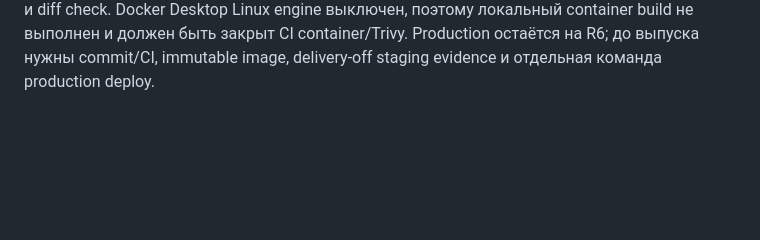
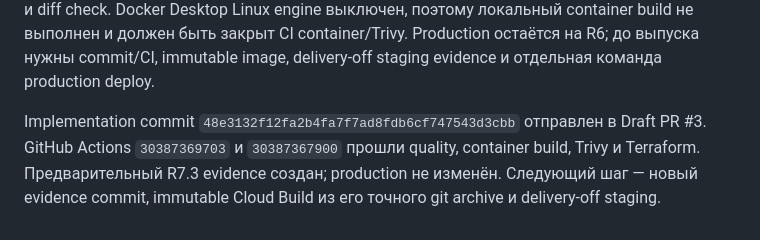
Before and after one commit to AVOINVESTGROUP/Deal_Sniper, a Markdown page: AI_CONTEXT.md, the part around the change. Rendered like a GitHub page; blank space fills up the shorter version.

```diff
--- a/AI_CONTEXT.md
+++ b/AI_CONTEXT.md
@@ -199,3 +199,5 @@ R7.2 commit `fe13453392f2b9007e97b84d3695f9dd9fe749c4` прошёл GitHub Actio
 R7.3 утверждён и реализован локально. `run_content_publication` сначала сверяет полные Pro deal cards через R7.1, затем независимо формирует Pro news digest и после этого публикует Free Market Pulse. Новостной контур читает только настроенные HTTPS RSS/Atom, фильтрует свежесть, Dubai/UAE и automotive relevance, сохраняет URL/publisher/date, дедуплицирует semantic fingerprint и использует стабильные PublicationEvent/outbox IDs. Pending digest можно безопасно переочередить; sent/sending/unknown/failed автоматически не дублируются.
 
 News feed registry реализован в SQLite и Firestore (`news_feed_registry`). Admin Web и API управляют registry, Pro deals/news switches, 1–3 items, interval и Vertex intro. Vertex AI получает только данные отобранных материалов и является необязательным: при ошибке публикуется детерминированный английский digest. Полный локальный gate: 105 passed, 2 skipped, coverage 58,82%, Ruff, strict mypy, ES-module syntax, dependency audit, Terraform validate и diff check. Docker Desktop Linux engine выключен, поэтому локальный container build не выполнен и должен быть закрыт CI container/Trivy. Production остаётся на R6; до выпуска нужны commit/CI, immutable image, delivery-off staging evidence и отдельная команда production deploy.
+
+Implementation commit `48e3132f12fa2b4fa7f7ad8fdb6cf747543d3cbb` отправлен в Draft PR #3. GitHub Actions `30387369703` и `30387367900` прошли quality, container build, Trivy и Terraform. Предварительный R7.3 evidence создан; production не изменён. Следующий шаг — новый evidence commit, immutable Cloud Build из его точного git archive и delivery-off staging.
```
Also changed, not shown: docs/RELEASE_EVIDENCE_2026-07-28-R7_3.md (added, +25 -0 lines), docs/STEPS.md (+1 -0 lines).
